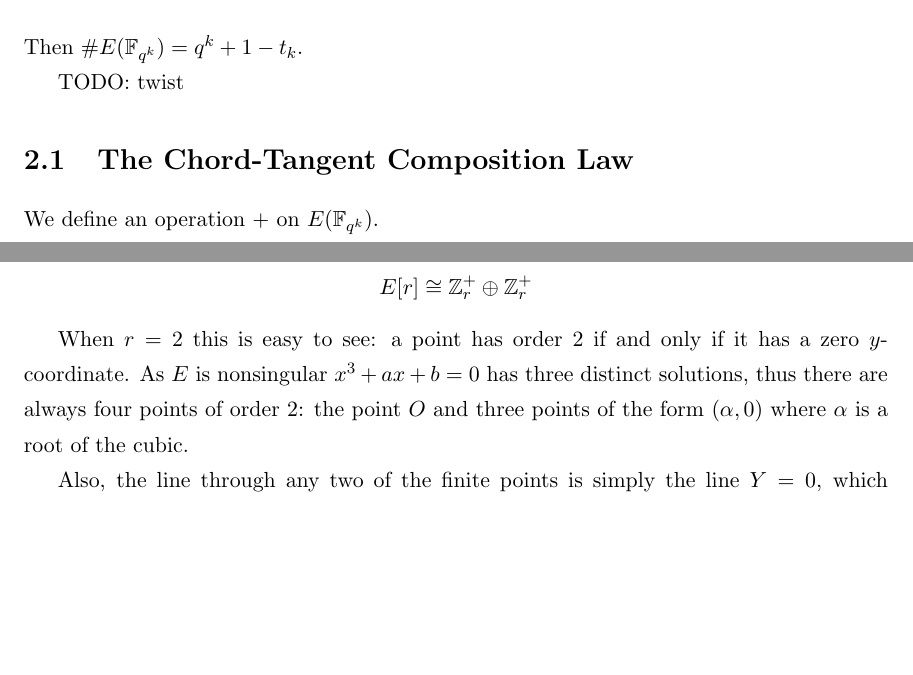
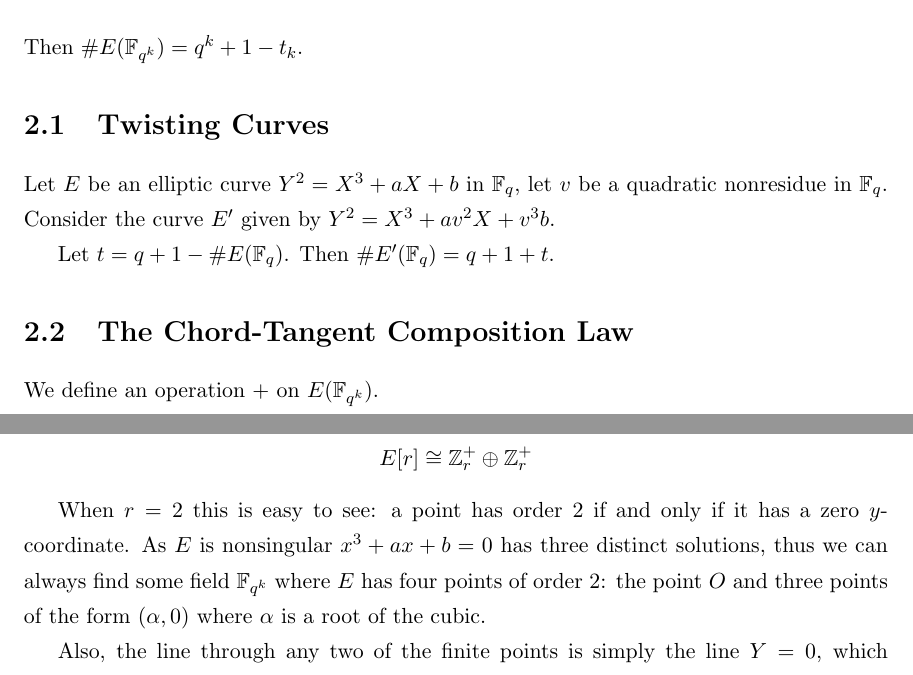
Before and after one commit to blynn/phd-thesis, a LaTeX thesis (thesis.tex, which reads ecc.tex): two parts of pages 15 and 16 of 45, joined at a grey line, cut so that both start at the same text, the shorter picture padded with empty space. Compiled offline with pdfLaTeX.

Commit message:
Want to work on my laptop.

```diff
--- a/ecc.tex
+++ b/ecc.tex
@@ -58,7 +58,15 @@ Define $t_n$ recursively by
 \[ t_n = t_1 t_{n-1} - q t_{n-2} .\]
 Then $\#E(\Fqk) = q^k + 1 - t_k$.
 
-TODO: twist
+\section {Twisting Curves}
+
+Let $E$ be an elliptic curve $Y^2 = X^3 + a X + b$ in $\Fq$,
+let $v$ be a quadratic nonresidue in $\Fq$. Consider the
+curve $E'$ given by $Y^2 = X^3 + a v^2 X + v^3 b$.
+
+Let $t = q + 1 - \#E(\Fq)$.
+Then $\#E'(\Fq) = q + 1 + t$.
+
 
 \section {The Chord-Tangent Composition Law}
 
@@ -116,7 +124,8 @@ $r$-torsion points of $E$. It can be shown that
 
 When $r=2$ this is easy to see: a point has order 2 if and only if it has
 a zero $y$-coordinate. As $E$ is nonsingular
-$x^3 + ax + b = 0$ has three distinct solutions, thus there are always
+$x^3 + ax + b = 0$ has three distinct solutions, thus we can always find
+some field $\Fqk$ where $E$ has
 four points of order 2: the point $O$ and three points of the form
 $(\alpha, 0)$ where $\alpha$ is a root of the cubic.
 
```
